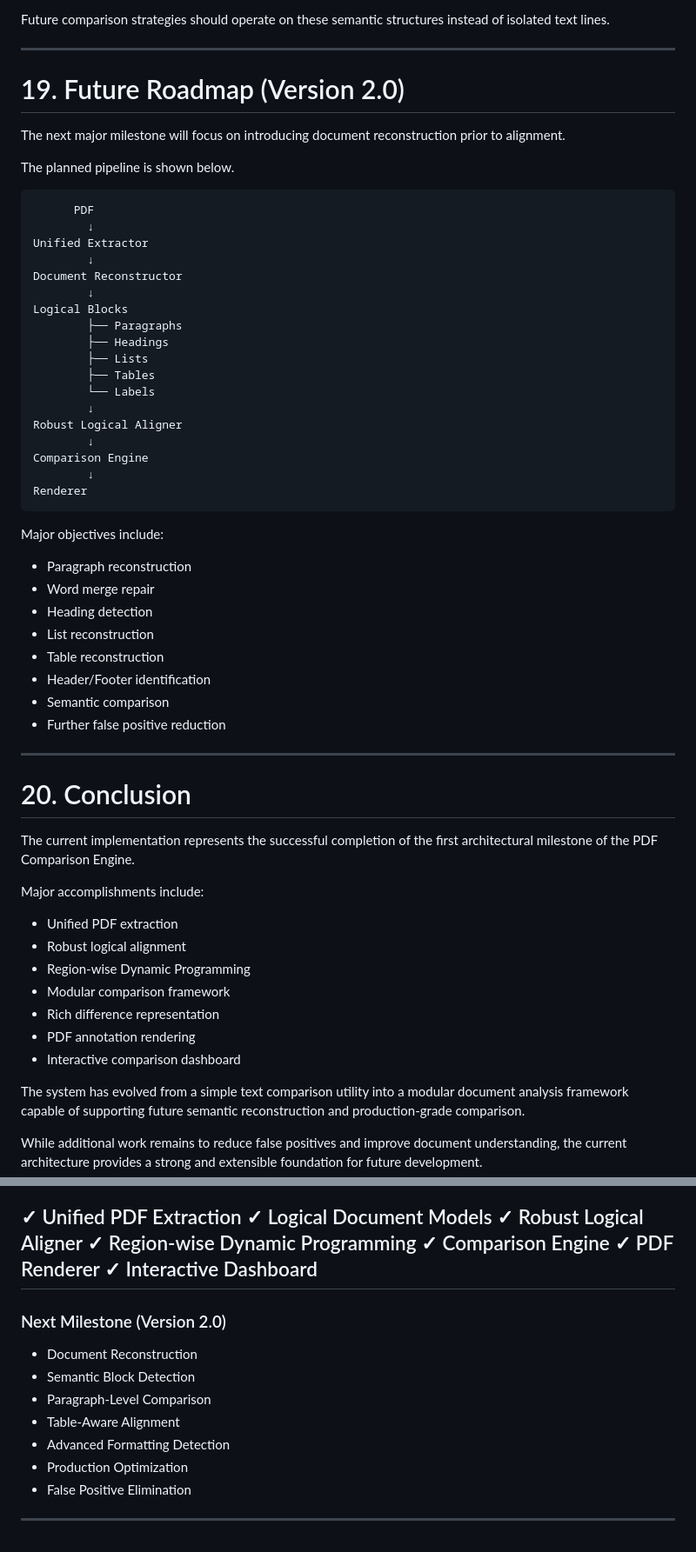
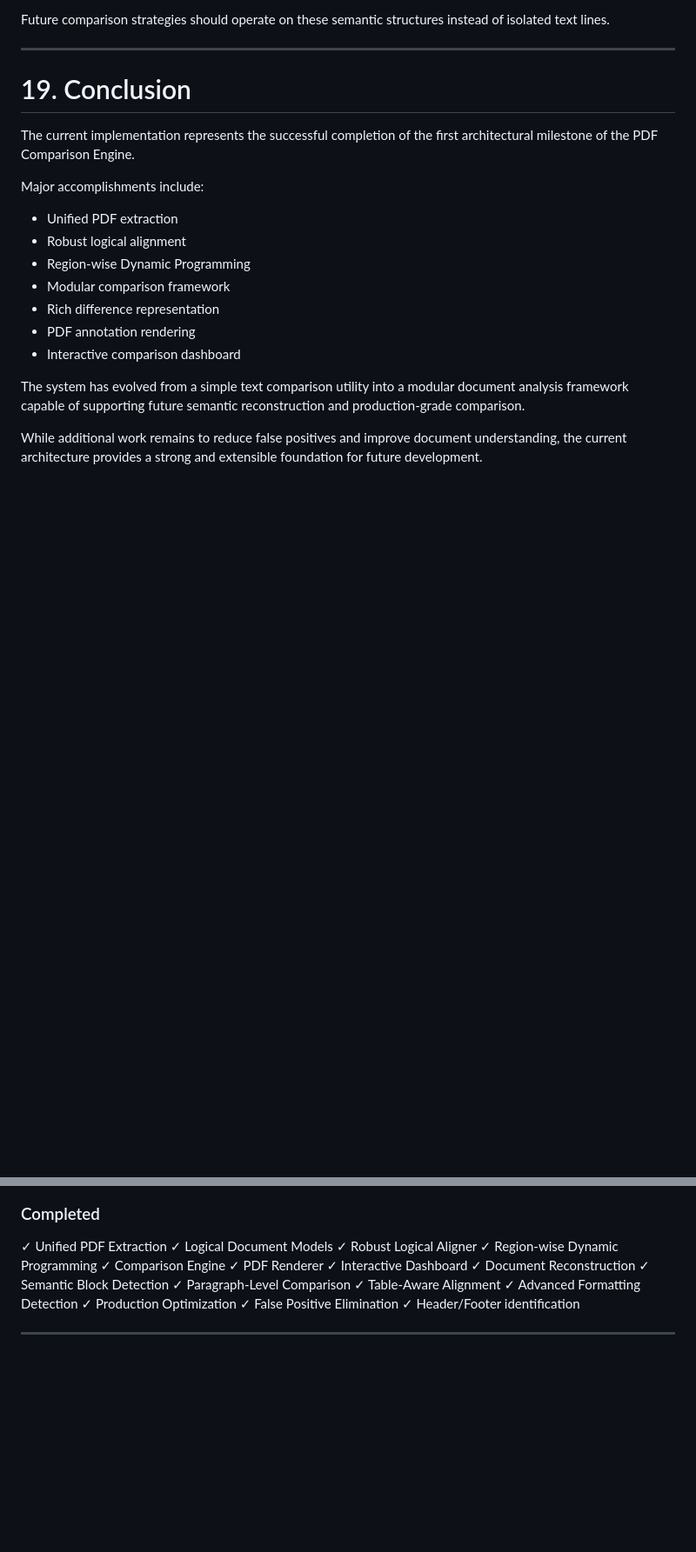
Before and after one commit to LoveMathur/pdf_mismatch, a Markdown page: README.md, 2 parts joined by grey strips. Shown at 87% size. Rendered like a GitHub page; blank space fills up the shorter version.

Commit message:
updated readme with full feature list

````diff
--- a/README.md
+++ b/README.md
@@ -874,47 +874,8 @@ Future comparison strategies should operate on these semantic structures instead
 
 ---
 
-# 19. Future Roadmap (Version 2.0)
 
-The next major milestone will focus on introducing document reconstruction prior to alignment.
-
-The planned pipeline is shown below.
-
-```
-      PDF
-        ↓
-Unified Extractor
-        ↓
-Document Reconstructor
-        ↓
-Logical Blocks
-        ├── Paragraphs
-        ├── Headings
-        ├── Lists
-        ├── Tables
-        └── Labels
-        ↓
-Robust Logical Aligner
-        ↓
-Comparison Engine
-        ↓
-Renderer
-```
-
-Major objectives include:
-
-- Paragraph reconstruction
-- Word merge repair
-- Heading detection
-- List reconstruction
-- Table reconstruction
-- Header/Footer identification
-- Semantic comparison
-- Further false positive reduction
-
----
-
-# 20. Conclusion
+# 19. Conclusion
 
 The current implementation represents the successful completion of the first architectural milestone of the PDF Comparison Engine.
 
@@ -943,16 +904,13 @@ While additional work remains to reduce false positives and improve document und
 ✓ Comparison Engine
 ✓ PDF Renderer
 ✓ Interactive Dashboard
----
-
-### Next Milestone (Version 2.0)
-
-- Document Reconstruction
-- Semantic Block Detection
-- Paragraph-Level Comparison
-- Table-Aware Alignment
-- Advanced Formatting Detection
-- Production Optimization
-- False Positive Elimination
+✓ Document Reconstruction
+✓ Semantic Block Detection
+✓ Paragraph-Level Comparison
+✓ Table-Aware Alignment
+✓ Advanced Formatting Detection
+✓ Production Optimization
+✓ False Positive Elimination
+✓ Header/Footer identification
 
 ---
````
